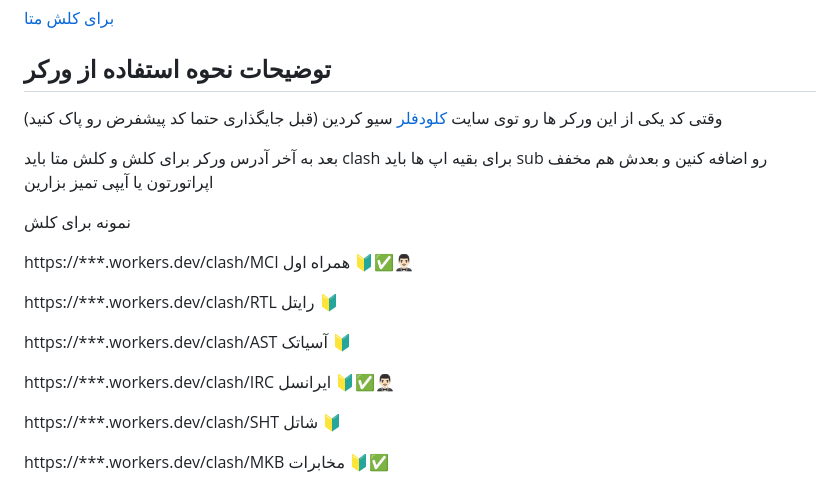
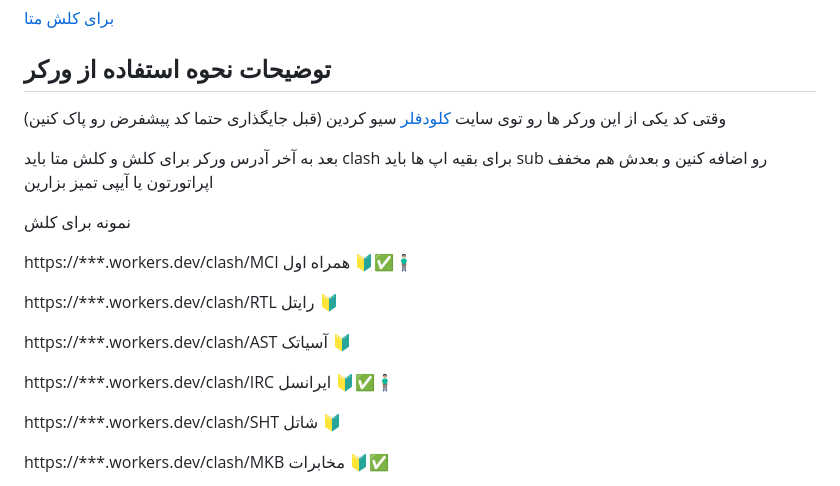
Before and after one commit to coldwater-10/clash_rules, a Markdown page: README.md, the part around the change printed below. Rendered like a GitHub page.

```diff
--- a/README.md
+++ b/README.md
@@ -48,19 +48,19 @@
 [برای کلش متا](https://github.com/coldwater-10/clash_rules/blob/main/clashmetatemplate%40vpnclashfa.txt)
 
 ## توضیحات نحوه استفاده از ورکر
-وقتی کد یکی از این ورکر ها رو توی سایت [کلودفلر](https://dash.cloudflare.com) سیو کردین (قبل جایگذاری حتما کد پیشفرض رو پاک کنید)
+وقتی کد یکی از این ورکر ها رو توی سایت [کلودفلر](https://dash.cloudflare.com) سیو کردین (قبل جایگذاری حتما کد پیشفرض رو پاک کنین)
 
 بعد به آخر آدرس ورکر برای کلش و کلش متا باید clash برای بقیه اپ ها باید sub رو اضافه کنین و بعدش هم مخفف اپراتورتون یا آیپی تمیز بزارین
 
 نمونه برای کلش
 
-https://***.workers.dev/clash/MCI همراه اول 🔰✅🤵🏻‍♂️
+https://***.workers.dev/clash/MCI همراه اول 🔰✅🧍🏻‍♂️
 
 https://***.workers.dev/clash/RTL رایتل 🔰
 
 https://***.workers.dev/clash/AST  آسیاتک 🔰
 
-https://***.workers.dev/clash/IRC ایرانسل  🔰✅🤵🏻‍♂️
+https://***.workers.dev/clash/IRC ایرانسل  🔰✅🧍🏻‍♂️
 
 https://***.workers.dev/clash/SHT شاتل 🔰
 
```
Also changed, not shown: other parts of README.md (+3 -3 lines).
